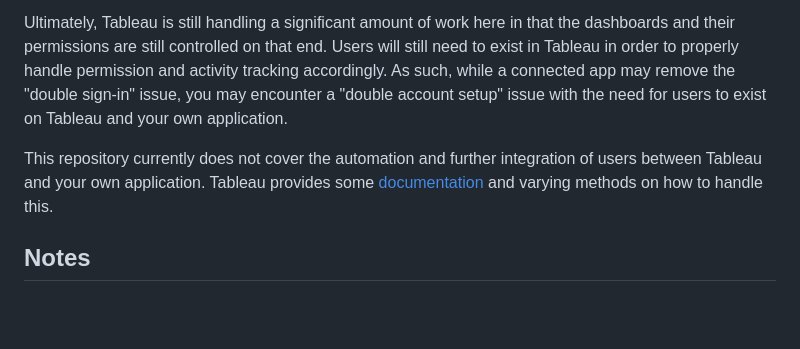
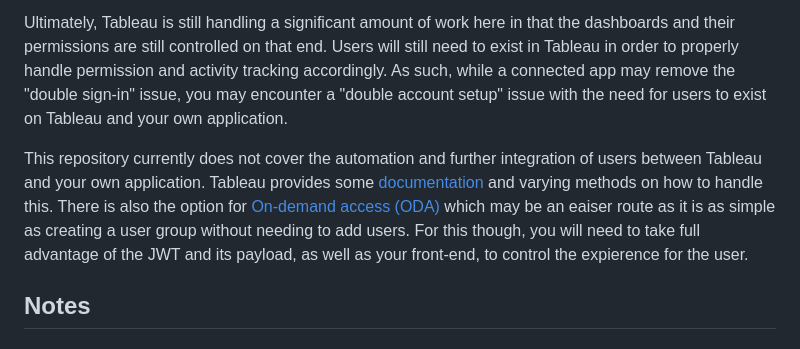
Before and after one commit to johnsonyp/tableau-embedded-analytics-with-connected-app, a Markdown page: README.md, the part around the change. Drawn GitHub-style; blank space fills up the shorter version.

```diff
--- a/README.md
+++ b/README.md
@@ -73,7 +73,7 @@ This is a quick example of how to make embedded analytics a bit more seamless if
 
 Ultimately, Tableau is still handling a significant amount of work here in that the dashboards and their permissions are still controlled on that end. Users will still need to exist in Tableau in order to properly handle permission and activity tracking accordingly. As such, while a connected app may remove the "double sign-in" issue, you may encounter a "double account setup" issue with the need for users to exist on Tableau and your own application.
 
-This repository currently does not cover the automation and further integration of users between Tableau and your own application. Tableau provides some [documentation](https://help.tableau.com/current/online/en-us/scim_config_online.htm) and varying methods on how to handle this.
+This repository currently does not cover the automation and further integration of users between Tableau and your own application. Tableau provides some [documentation](https://help.tableau.com/current/online/en-us/scim_config_online.htm) and varying methods on how to handle this. There is also the option for [On-demand access (ODA)](https://help.tableau.com/current/online/en-us/connected_apps_direct.htm#ondemand-access-embedding-workflows-only) which may be an eaiser route as it is as simple as creating a user group without needing to add users. For this though, you will need to take full advantage of the JWT and its payload, as well as your front-end, to control the expierence for the user.
 
 
 
```
